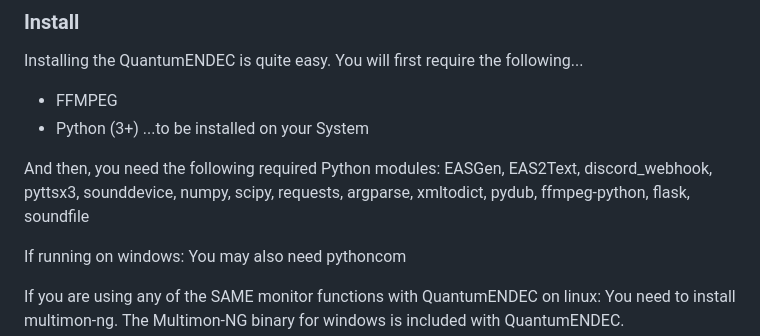
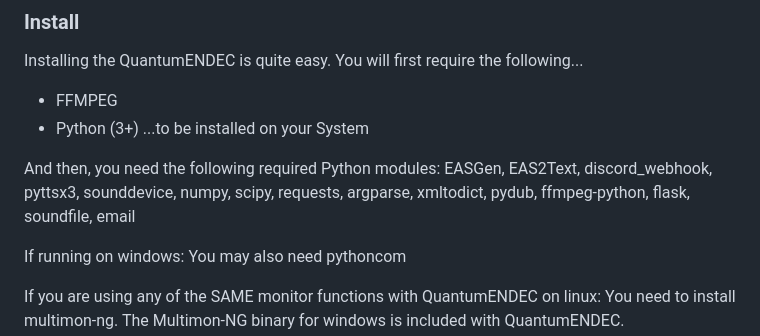
Before and after one commit to ApatheticDELL/QuantumENDEC, a Markdown page: README.md, the part around the change. GitHub-like rendering.

Commit message:
QE5 Public Beta 8 - Added support for email log

```diff
--- a/README.md
+++ b/README.md
@@ -25,7 +25,7 @@ You will first require the following...
 - Python (3+)
 ...to be installed on your System
 
-And then, you need the following required Python modules: EASGen, EAS2Text, discord_webhook, pyttsx3, sounddevice, numpy, scipy, requests, argparse, xmltodict, pydub, ffmpeg-python, flask, soundfile
+And then, you need the following required Python modules: EASGen, EAS2Text, discord_webhook, pyttsx3, sounddevice, numpy, scipy, requests, argparse, xmltodict, pydub, ffmpeg-python, flask, soundfile, email
 
 If running on windows: You may also need pythoncom
 
```
